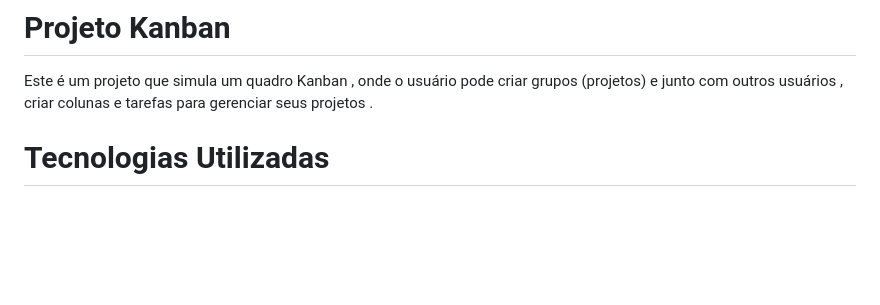
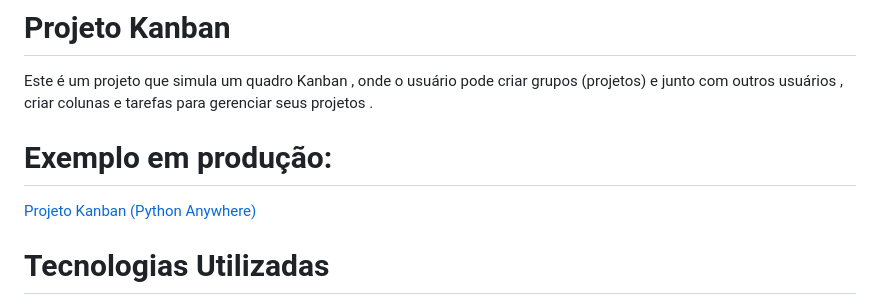
Before and after one commit to kauepsa/Kanban-Project, a Markdown page: README.md, the part around the change. Drawn GitHub-style; blank space fills up the shorter version.

```diff
--- a/README.md
+++ b/README.md
@@ -1,5 +1,9 @@
 # Projeto Kanban
 Este é um projeto que simula um quadro Kanban , onde o usuário pode criar grupos (projetos) e junto com outros usuários , criar colunas e tarefas para gerenciar seus projetos .
+# Exemplo em produção: <br>
+<a href="https://kauecrist.pythonanywhere.com">Projeto Kanban (Python Anywhere) </a>
+
+
 
 # Tecnologias Utilizadas
 * Python
```
